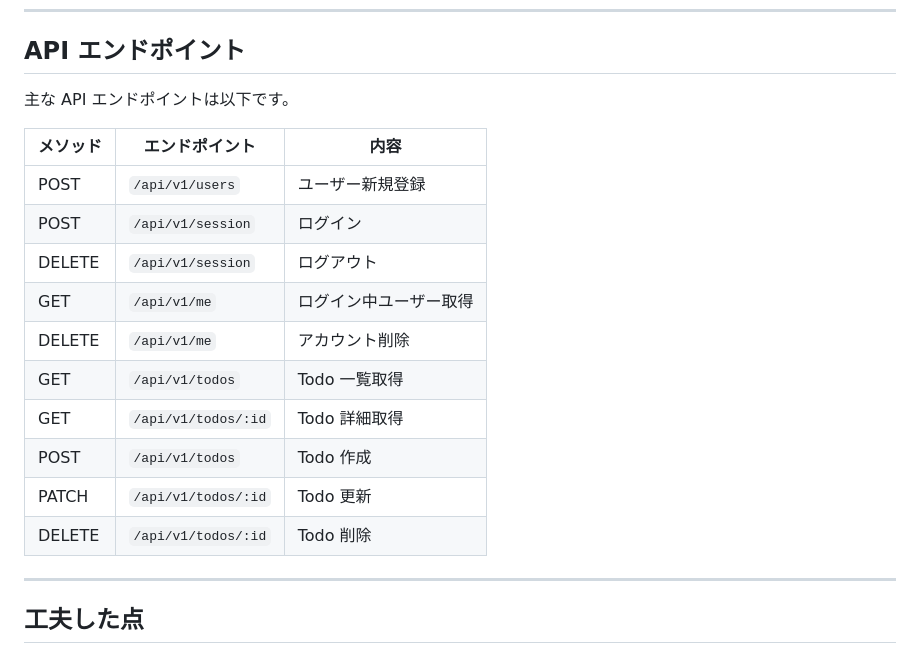
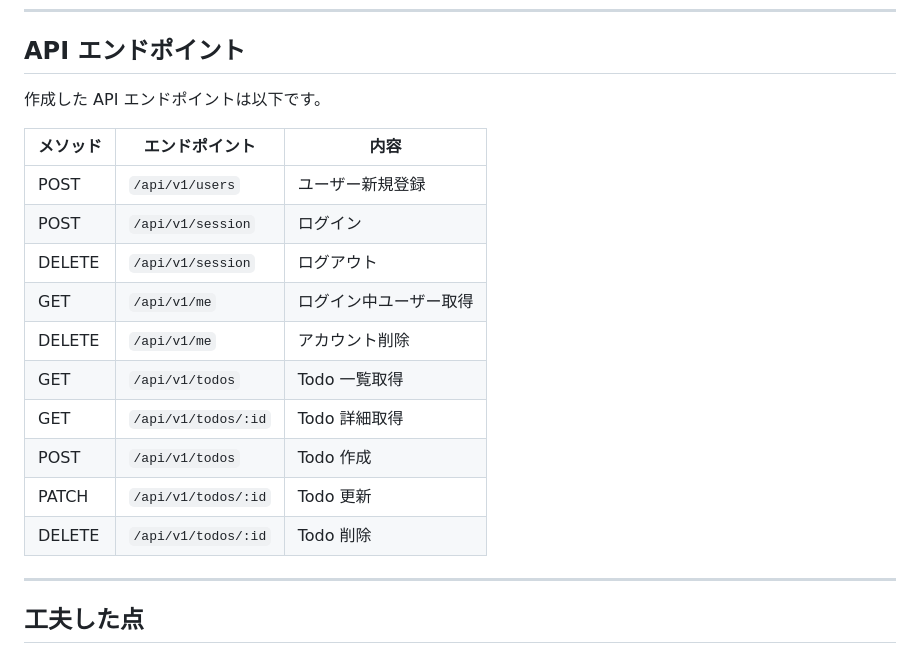
Before and after one commit to Shibasho1030/todo-app, a Markdown page: README.md, the part around one of its changes. Drawn GitHub-style.

```diff
--- a/README.md
+++ b/README.md
@@ -134,20 +183,20 @@ Rails API
 
 ## API エンドポイント
 
-主な API エンドポイントは以下です。
+作成した API エンドポイントは以下です。
 
-| メソッド   | エンドポイント             | 内容          |
-| ------ | ------------------- | ----------- |
-| POST   | `/api/v1/users`     | ユーザー新規登録    |
-| POST   | `/api/v1/session`   | ログイン        |
-| DELETE | `/api/v1/session`   | ログアウト       |
-| GET    | `/api/v1/me`        | ログイン中ユーザー取得 |
-| DELETE | `/api/v1/me`        | アカウント削除     |
-| GET    | `/api/v1/todos`     | Todo 一覧取得   |
-| GET    | `/api/v1/todos/:id` | Todo 詳細取得   |
-| POST   | `/api/v1/todos`     | Todo 作成     |
-| PATCH  | `/api/v1/todos/:id` | Todo 更新     |
-| DELETE | `/api/v1/todos/:id` | Todo 削除     |
+| メソッド | エンドポイント      | 内容                   |
+| -------- | ------------------- | ---------------------- |
+| POST     | `/api/v1/users`     | ユーザー新規登録       |
+| POST     | `/api/v1/session`   | ログイン               |
+| DELETE   | `/api/v1/session`   | ログアウト             |
+| GET      | `/api/v1/me`        | ログイン中ユーザー取得 |
+| DELETE   | `/api/v1/me`        | アカウント削除         |
+| GET      | `/api/v1/todos`     | Todo 一覧取得          |
+| GET      | `/api/v1/todos/:id` | Todo 詳細取得          |
+| POST     | `/api/v1/todos`     | Todo 作成              |
+| PATCH    | `/api/v1/todos/:id` | Todo 更新              |
+| DELETE   | `/api/v1/todos/:id` | Todo 削除              |
 
 ---
 
```
Also changed, not shown: other parts of README.md (+85 -38 lines).
